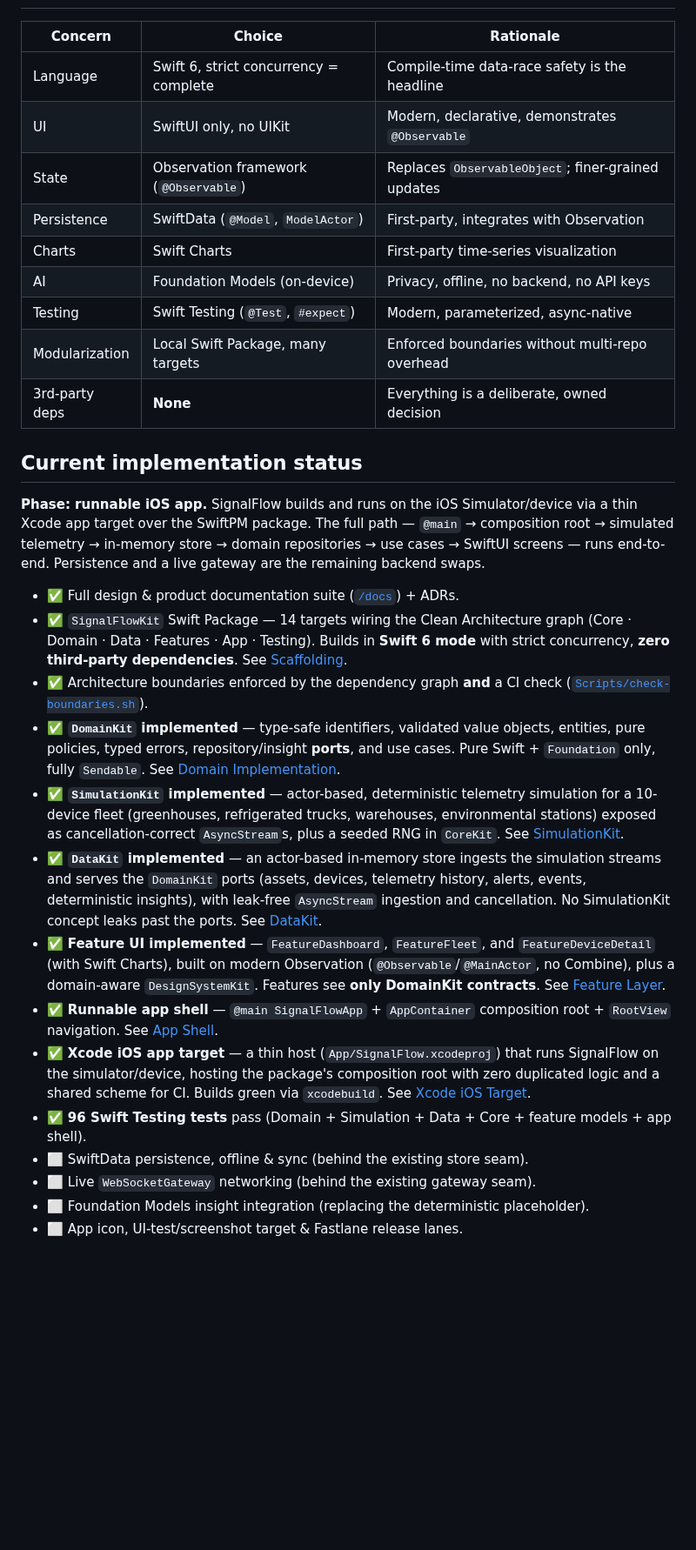
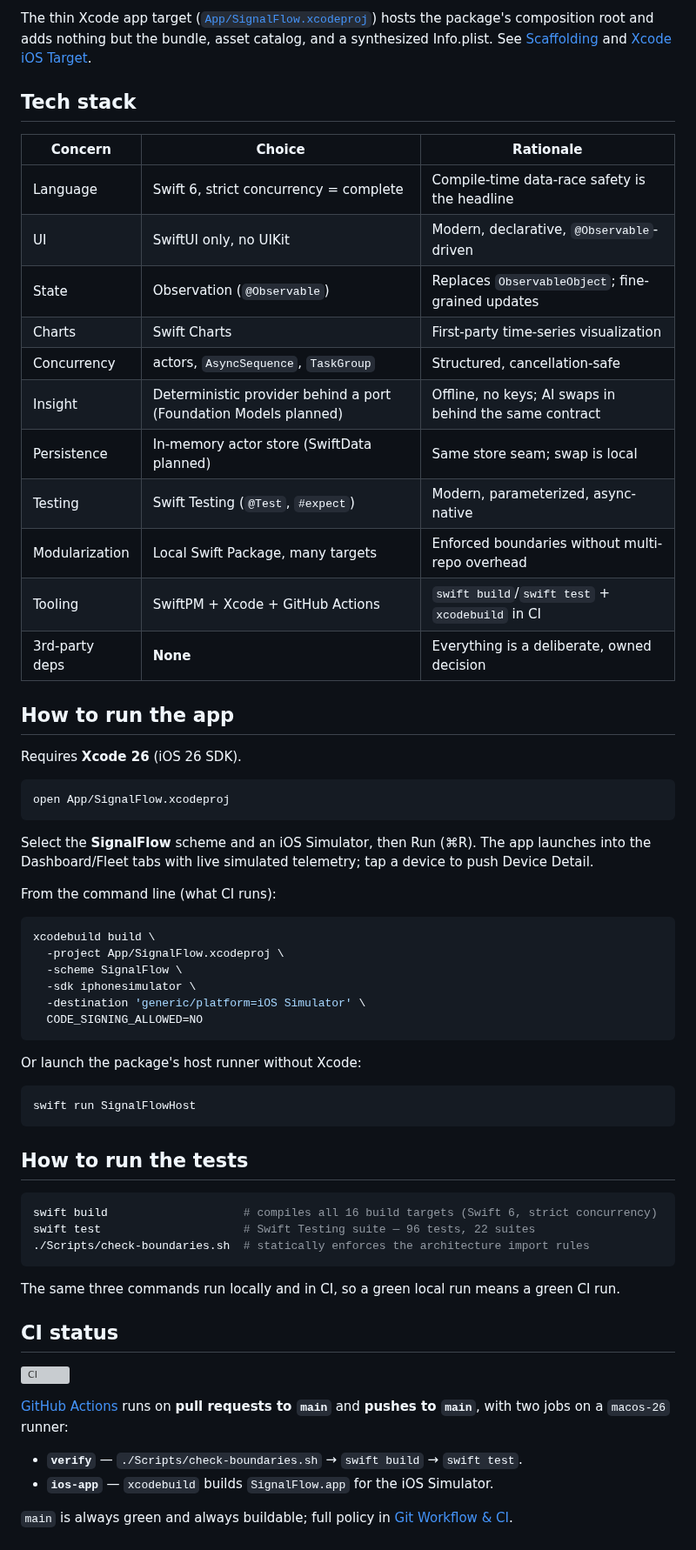
Before and after one commit to donatogomez/signal-flow, a Markdown page: README.md, the part around one of its changes. Shown at 87% size. Rendered like a GitHub page; blank space fills up the shorter version; grey boxes are pictures that could not be loaded.

````diff
--- a/README.md
+++ b/README.md
@@ -103,50 +161,71 @@ is what makes the system testable, modular, and able to "evolve for years."
+The thin Xcode app target ([`App/SignalFlow.xcodeproj`](App/SignalFlow.xcodeproj)) hosts the package's
+composition root and adds nothing but the bundle, asset catalog, and a synthesized Info.plist.
+See [Scaffolding](docs/12-scaffolding.md) and [Xcode iOS Target](docs/19-xcode-ios-target.md).
+
+## Tech stack
 
 | Concern | Choice | Rationale |
 | --- | --- | --- |
 | Language | Swift 6, strict concurrency = complete | Compile-time data-race safety is the headline |
-| UI | SwiftUI only, no UIKit | Modern, declarative, demonstrates `@Observable` |
-| State | Observation framework (`@Observable`) | Replaces `ObservableObject`; finer-grained updates |
-| Persistence | SwiftData (`@Model`, `ModelActor`) | First-party, integrates with Observation |
+| UI | SwiftUI only, no UIKit | Modern, declarative, `@Observable`-driven |
+| State | Observation (`@Observable`) | Replaces `ObservableObject`; fine-grained updates |
 | Charts | Swift Charts | First-party time-series visualization |
-| AI | Foundation Models (on-device) | Privacy, offline, no backend, no API keys |
+| Concurrency | actors, `AsyncSequence`, `TaskGroup` | Structured, cancellation-safe |
+| Insight | Deterministic provider behind a port (Foundation Models planned) | Offline, no keys; AI swaps in behind the same contract |
+| Persistence | In-memory actor store (SwiftData planned) | Same store seam; swap is local |
 | Testing | Swift Testing (`@Test`, `#expect`) | Modern, parameterized, async-native |
 | Modularization | Local Swift Package, many targets | Enforced boundaries without multi-repo overhead |
+| Tooling | SwiftPM + Xcode + GitHub Actions | `swift build`/`swift test` + `xcodebuild` in CI |
 | 3rd-party deps | **None** | Everything is a deliberate, owned decision |
 
-## Current implementation status
+## How to run the app
 
-**Phase: runnable iOS app.** SignalFlow builds and runs on the iOS Simulator/device via a thin Xcode
-app target over the SwiftPM package. The full path — `@main` → composition root → simulated telemetry
-→ in-memory store → domain repositories → use cases → SwiftUI screens — runs end-to-end. Persistence
-and a live gateway are the remaining backend swaps.
+Requires **Xcode 26** (iOS 26 SDK).
 
-- ✅ Full design & product documentation suite ([`/docs`](docs)) + ADRs.
-- ✅ `SignalFlowKit` Swift Package — 14 targets wiring the Clean Architecture graph
-  (Core · Domain · Data · Features · App · Testing). Builds in **Swift 6 mode** with strict
-  concurrency, **zero third-party dependencies**. See [Scaffolding](docs/12-scaffolding.md).
-- ✅ Architecture boundaries enforced by the dependency graph **and** a CI check
-  ([`Scripts/check-boundaries.sh`](Scripts/check-boundaries.sh)).
-- ✅ **`DomainKit` implemented** — type-safe identifiers, validated value objects, entities, pure
-  policies, typed errors, repository/insight **ports**, and use cases. Pure Swift + `Foundation`
-  only, fully `Sendable`. See [Domain Implementation](docs/13-domain-implementation.md).
-- ✅ **`SimulationKit` implemented** — actor-based, deterministic telemetry simulation for a
-  10-device fleet (greenhouses, refrigerated trucks, warehouses, environmental stations) exposed as
-  cancellation-correct `AsyncStream`s, plus a seeded RNG in `CoreKit`. See
-  [SimulationKit](docs/15-simulation-kit.md).
-- ✅ **`DataKit` implemented** — an actor-based in-memory store ingests the simulation streams and
-  serves the `DomainKit` ports (assets, devices, telemetry history, alerts, events, deterministic
-  insights), with leak-free `AsyncStream` ingestion and cancellation. No SimulationKit concept leaks
-  past the ports. See [DataKit](docs/16-data-kit.md).
-- ✅ **Feature UI implemented** — `FeatureDashboard`, `FeatureFleet`, and `FeatureDeviceDetail` (with
-  Swift Charts), built on modern Observation (`@Observable`/`@MainActor`, no Combine), plus a
-  domain-aware `DesignSystemKit`. Features see **only DomainKit contracts**. See
-  [Feature Layer](docs/17-feature-dashboard-fleet.md).
-- ✅ **Runnable app shell** — `@main SignalFlowApp` + `AppContainer` composition root + `RootView`
-  navigation. See [App Shell](docs/18-app-shell.md).
-- ✅ **Xcode iOS app target** — a thin host (`App/SignalFlow.xcodeproj`) that runs SignalFlow on the
-  simulator/device, hosting the package's composition root with zero duplicated logic and a shared
-  scheme for CI. Builds green via `xcodebuild`. See [Xcode iOS Target](docs/19-xcode-ios-target.md).
-- ✅ **96 Swift Testing tests** pass (Domain + Simulation + Data + Core + feature models + app shell).
-- ⬜️ SwiftData persistence, offline & sync (behind the existing store seam).
-- ⬜️ Live `WebSocketGateway` networking (behind the existing gateway seam).
-- ⬜️ Foundation Models insight integration (replacing the deterministic placeholder).
+```bash
+open App/SignalFlow.xcodeproj
+```
+
+Select the **SignalFlow** scheme and an iOS Simulator, then Run (⌘R). The app launches into the
+Dashboard/Fleet tabs with live simulated telemetry; tap a device to push Device Detail.
+
+From the command line (what CI runs):
+
+```bash
+xcodebuild build \
+  -project App/SignalFlow.xcodeproj \
+  -scheme SignalFlow \
+  -sdk iphonesimulator \
+  -destination 'generic/platform=iOS Simulator' \
+  CODE_SIGNING_ALLOWED=NO
+```
+
+Or launch the package's host runner without Xcode:
+
+```bash
+swift run SignalFlowHost
+```
+
+## How to run the tests
+
+```bash
+swift build                    # compiles all 16 build targets (Swift 6, strict concurrency)
+swift test                     # Swift Testing suite — 96 tests, 22 suites
+./Scripts/check-boundaries.sh  # statically enforces the architecture import rules
+```
+
+The same three commands run locally and in CI, so a green local run means a green CI run.
+
+## CI status
+
+[![CI](https://github.com/donatogomez/signal-flow/actions/workflows/ci.yml/badge.svg)](https://github.com/donatogomez/signal-flow/actions/workflows/ci.yml)
+
+[GitHub Actions](.github/workflows/ci.yml) runs on **pull requests to `main`** and **pushes to
+`main`**, with two jobs on a `macos-26` runner:
+
+- **`verify`** — `./Scripts/check-boundaries.sh` → `swift build` → `swift test`.
+- **`ios-app`** — `xcodebuild` builds `SignalFlow.app` for the iOS Simulator.
+
+`main` is always green and always buildable; full policy in
+[Git Workflow & CI](docs/14-git-workflow-and-ci.md).
+
````
Also changed, not shown: other parts of README.md (+157 -98 lines), Assets/README/README.md (added, +18 -0 lines), Assets/README/dashboard.png (added), Assets/README/device-detail.png (added), Assets/README/fleet.png (added), 1 other file.
